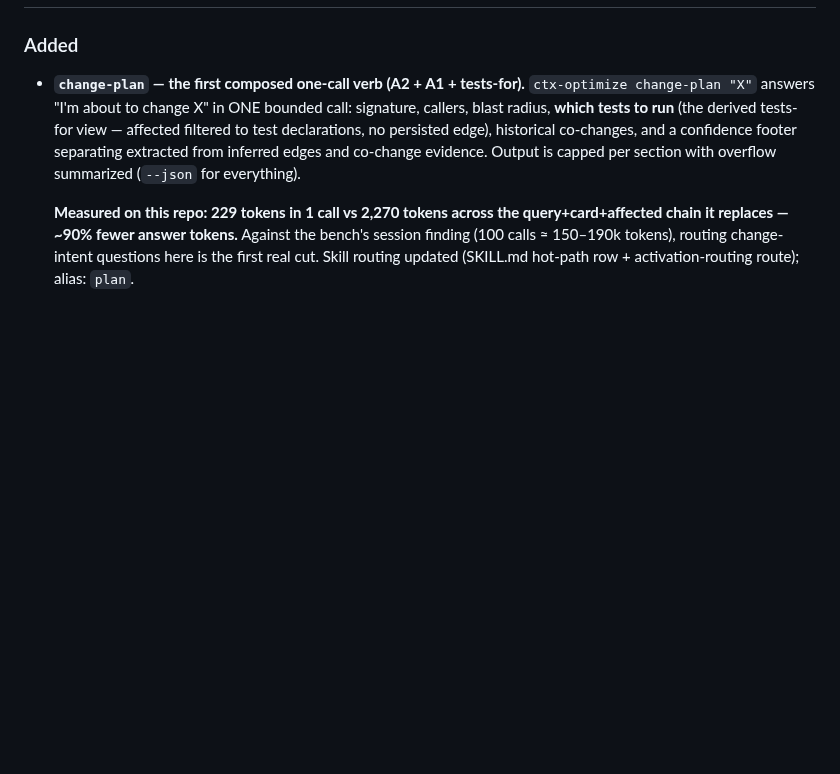
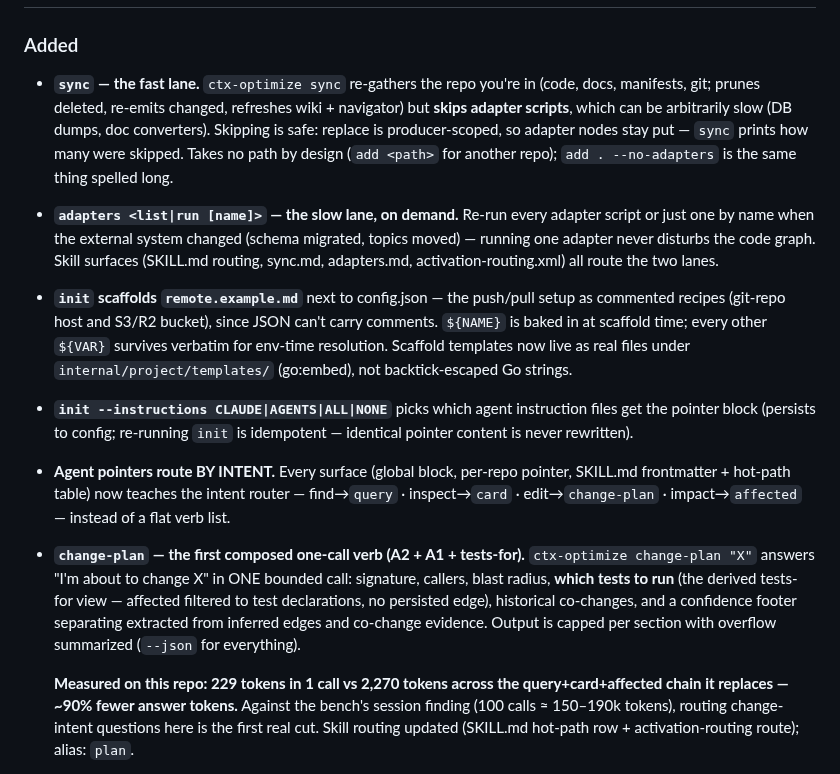
Before and after one commit to muthuishere/ctx-optimize, a Markdown page: CHANGELOG.md, the part around one of its changes. Drawn GitHub-style; blank space fills up the shorter version.

Commit message:
docs(release): cut 0.3.8 — sync/adapters lanes, remote.example.md, init --instructions, intent routing, change-plan, golden net, bench

```diff
--- a/CHANGELOG.md
+++ b/CHANGELOG.md
@@ -13,4 +15,34 @@ embeddings, no MCP, no network except your configured remote.**
 ### Added
+
+- **`sync` — the fast lane.** `ctx-optimize sync` re-gathers the repo you're
+  in (code, docs, manifests, git; prunes deleted, re-emits changed, refreshes
+  wiki + navigator) but **skips adapter scripts**, which can be arbitrarily
+  slow (DB dumps, doc converters). Skipping is safe: replace is
+  producer-scoped, so adapter nodes stay put — `sync` prints how many were
+  skipped. Takes no path by design (`add <path>` for another repo);
+  `add . --no-adapters` is the same thing spelled long.
+
+- **`adapters <list|run [name]>` — the slow lane, on demand.** Re-run every
+  adapter script or just one by name when the external system changed (schema
+  migrated, topics moved) — running one adapter never disturbs the code
+  graph. Skill surfaces (SKILL.md routing, sync.md, adapters.md,
+  activation-routing.xml) all route the two lanes.
+
+- **`init` scaffolds `remote.example.md`** next to config.json — the
+  push/pull setup as commented recipes (git-repo host and S3/R2 bucket),
+  since JSON can't carry comments. `${NAME}` is baked in at scaffold time;
+  every other `${VAR}` survives verbatim for env-time resolution. Scaffold
+  templates now live as real files under `internal/project/templates/`
+  (go:embed), not backtick-escaped Go strings.
+
+- **`init --instructions CLAUDE|AGENTS|ALL|NONE`** picks which agent
+  instruction files get the pointer block (persists to config; re-running
+  `init` is idempotent — identical pointer content is never rewritten).
+
+- **Agent pointers route BY INTENT.** Every surface (global block, per-repo
+  pointer, SKILL.md frontmatter + hot-path table) now teaches the intent
+  router — find→`query` · inspect→`card` · edit→`change-plan` ·
+  impact→`affected` — instead of a flat verb list.
 
 - **`change-plan` — the first composed one-call verb (A2 + A1 + tests-for).**
   `ctx-optimize change-plan "X"` answers "I'm about to change X" in ONE
```
Also changed, not shown: other parts of CHANGELOG.md (+2 -0 lines).
